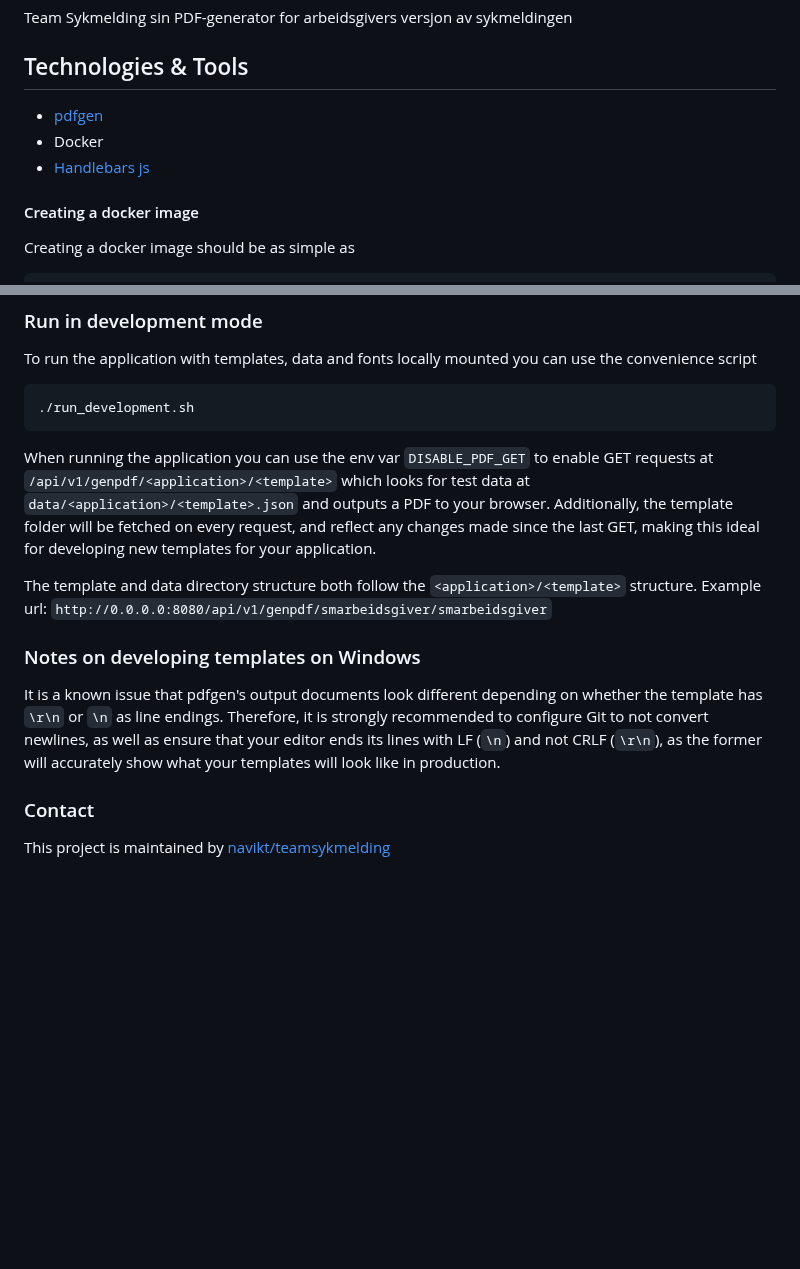
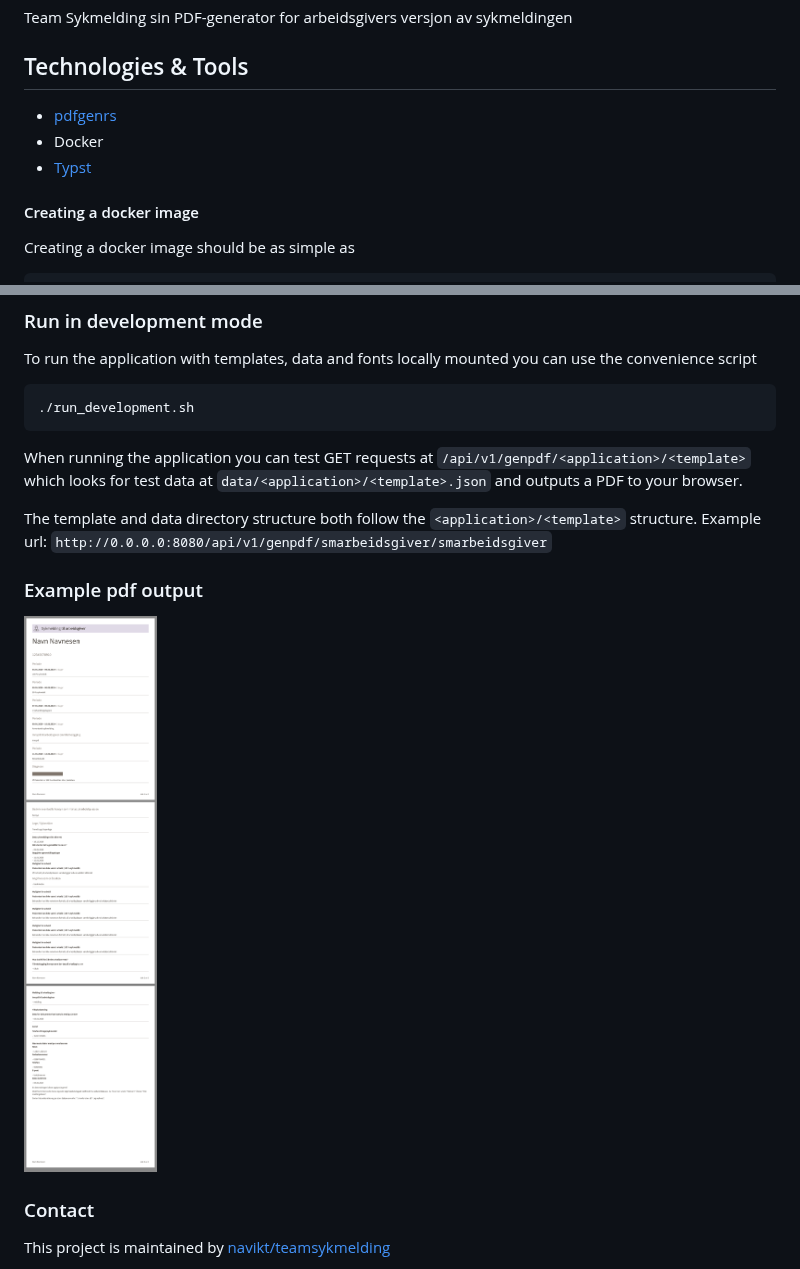
Before and after one commit to navikt/smarbeidsgiver-pdfgen, a Markdown page: README.md, 2 parts joined by grey strips. GitHub-like rendering; pictures changed too: smarbeidsgiver.png (added); blank space fills up the shorter version.

Commit message:
Add PDF screenshot and update README with pdfgenrs tech stack
Agent-Logs-Url: https://github.com/navikt/smarbeidsgiver-pdfgen/sessions/d48a7187-1a3b-45a5-9877-def1cd734b1e

Co-authored-by: MikAoJk <23274950+MikAoJk@users.noreply.github.com>

````diff
--- a/README.md
+++ b/README.md
@@ -4,9 +4,9 @@ Team Sykmelding sin PDF-generator for arbeidsgivers versjon av sykmeldingen
 
 ## Technologies & Tools
 
-* [pdfgen](https://github.com/navikt/pdfgen)
+* [pdfgenrs](https://github.com/navikt/pdfgenrs)
 * Docker
-* [Handlebars js](https://handlebarsjs.com/)
+* [Typst](https://typst.app/)
 
 #### Creating a docker image
 Creating a docker image should be as simple as
@@ -21,18 +21,16 @@ To run the application with templates, data and fonts locally mounted you can us
 ./run_development.sh
 ```
 
-When running the application you can use the env var `DISABLE_PDF_GET` to enable GET requests at
+When running the application you can test GET requests at
 `/api/v1/genpdf/<application>/<template>` which looks for test data at `data/<application>/<template>.json` and outputs
-a PDF to your browser. Additionally, the template folder will be fetched on every request, and reflect any changes made
-since the last GET, making this ideal for developing new templates for your application.
+a PDF to your browser.
 
 The template and data directory structure both follow the `<application>/<template>` structure.
 Example url: `http://0.0.0.0:8080/api/v1/genpdf/smarbeidsgiver/smarbeidsgiver`
 
-### Notes on developing templates on Windows
-It is a known issue that pdfgen's output documents look different depending on whether the template
-has `\r\n` or `\n` as line endings. Therefore, it is strongly recommended to configure Git to not convert newlines, as well as ensure that your editor ends its lines with LF (`\n`) and not CRLF (`\r\n`), as the former will accurately show what your
-templates will look like in production.
+### Example pdf output
+
+![smarbeidsgiver.png](smarbeidsgiver.png)
 
 ### Contact
 
````
Also changed, not shown: 1 other file.
